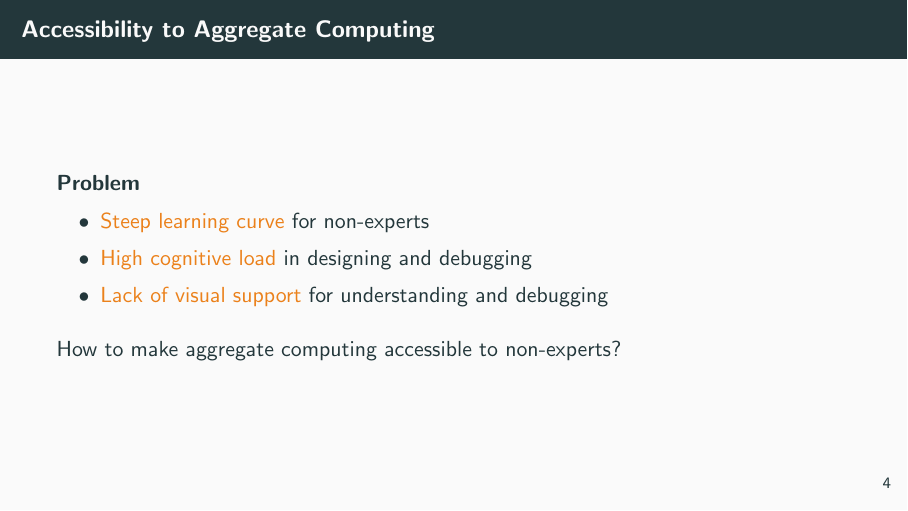
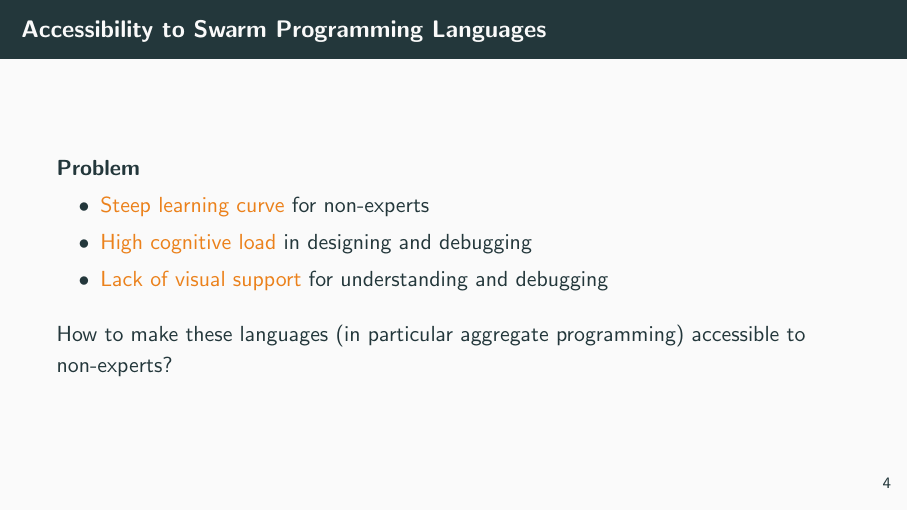
Before and after one commit to cric96/presentation-2024-coordination-scafi-web-blocks, LaTeX slides (presentation-2024-coordination-scafi-web-blocks.tex): page 5 of 12. Compiled offline with pdfLaTeX.

Commit message:
chore: change slide 4

```diff
--- a/presentation-2024-coordination-scafi-web-blocks.tex
+++ b/presentation-2024-coordination-scafi-web-blocks.tex
@@ -134,7 +134,7 @@
  }
 
 \end{frame}
-\begin{frame}{Accessibility to Aggregate Computing}
+\begin{frame}{Accessibility to Swarm Programming Languages}
 	\begin{block}{Problem}
 		\begin{itemize}
 			\item \alert{Steep learning curve} for non-experts
@@ -142,7 +142,7 @@
 			\item \alert{Lack of visual support} for understanding and debugging
 		\end{itemize}
 	\end{block}
-	How to make aggregate computing accessible to non-experts?
+	How to make these languages (in particular aggregate programming) accessible to non-experts?
 \end{frame}
 \begin{frame}{Requirements}
 	\begin{enumerate}
```
